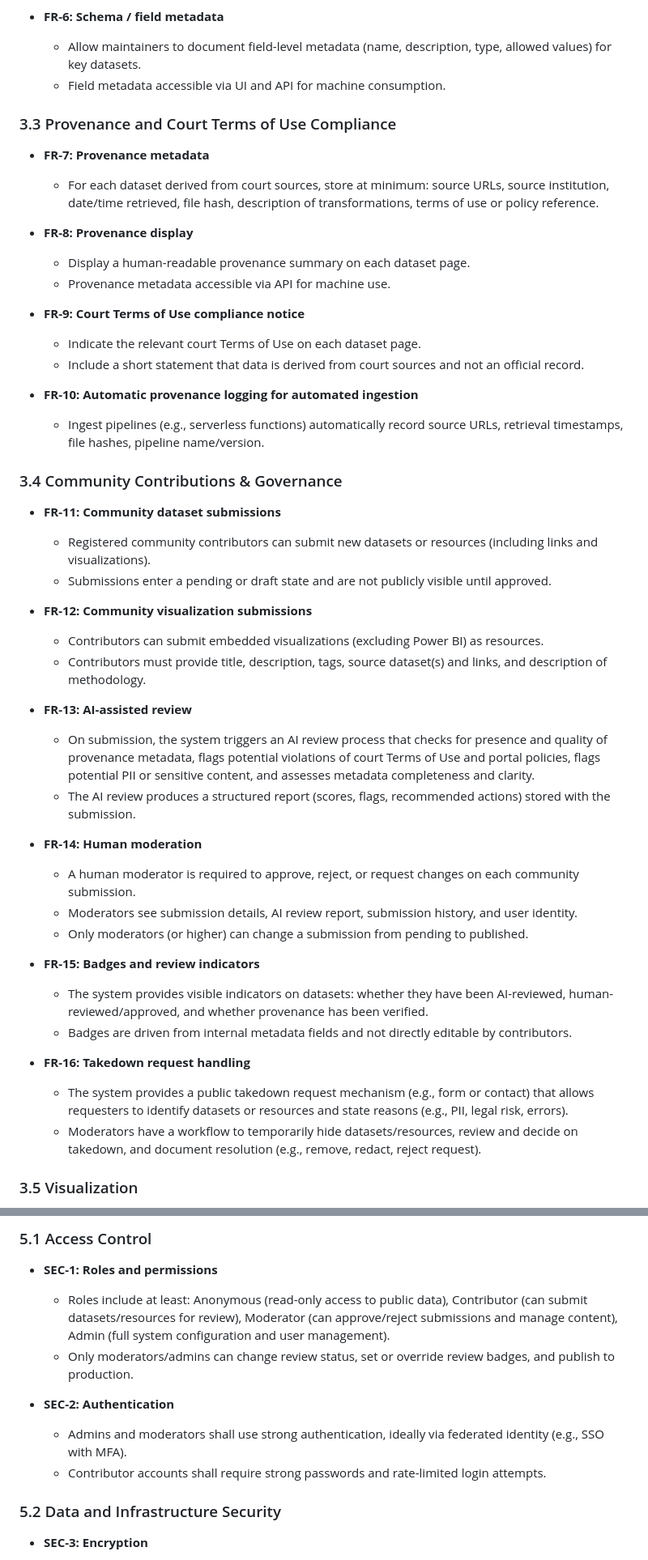
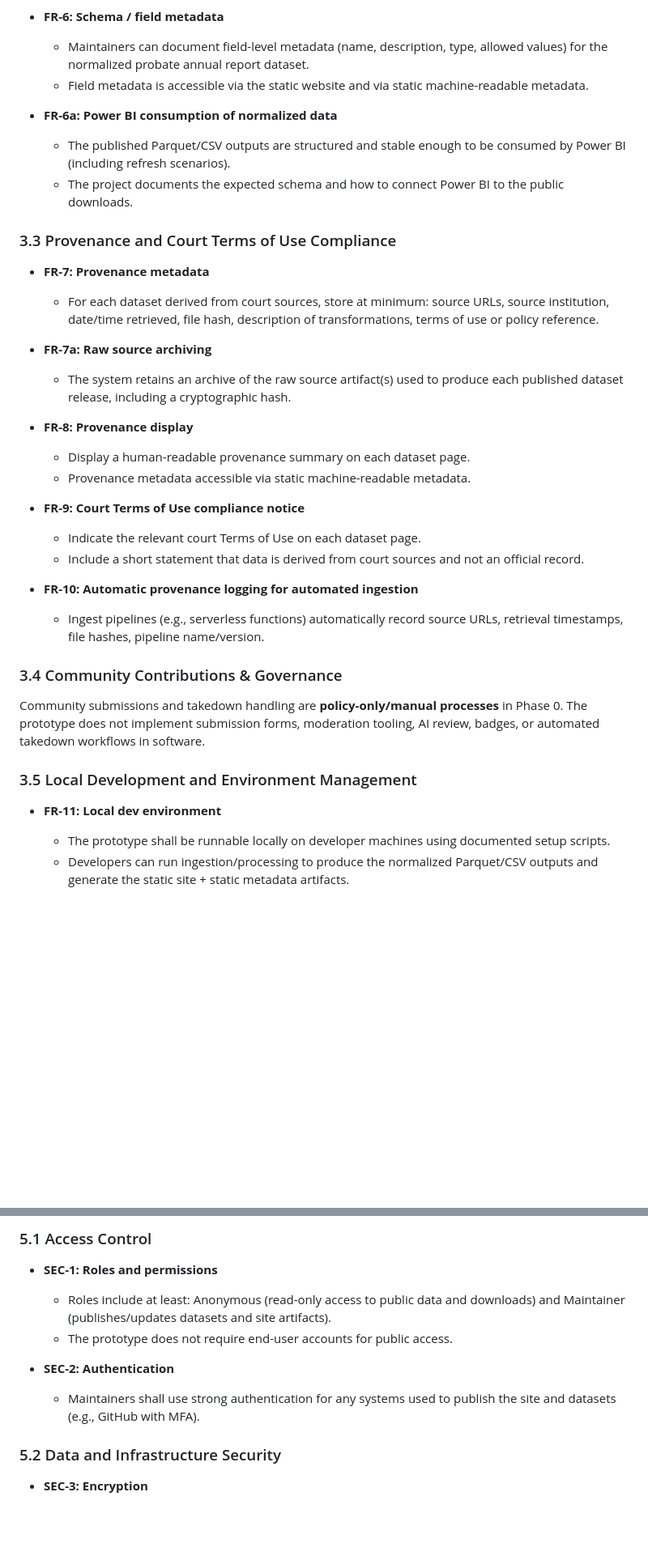
Before and after one commit to opencourtsfyi/opencourts-mock-website, a Markdown page: software-requirement-specification.md, 2 parts joined by grey strips. Shown at 81% size. GitHub-like rendering; blank space fills up the shorter version.

Commit message:
changed SRS to reflect a phase 0 implementation

```diff
--- a/software-requirement-specification.md
+++ b/software-requirement-specification.md
@@ -109,16 +123,23 @@ At a high level, opencourts.fyi will consist of:
 
 - **FR-6: Schema / field metadata**
-  - Allow maintainers to document field-level metadata (name, description, type, allowed values) for key datasets.
-  - Field metadata accessible via UI and API for machine consumption.
+  - Maintainers can document field-level metadata (name, description, type, allowed values) for the normalized probate annual report dataset.
+  - Field metadata is accessible via the static website and via static machine-readable metadata.
+
+- **FR-6a: Power BI consumption of normalized data**
+  - The published Parquet/CSV outputs are structured and stable enough to be consumed by Power BI (including refresh scenarios).
+  - The project documents the expected schema and how to connect Power BI to the public downloads.
 
 ### 3.3 Provenance and Court Terms of Use Compliance
 
 - **FR-7: Provenance metadata**
   - For each dataset derived from court sources, store at minimum: source URLs, source institution, date/time retrieved, file hash, description of transformations, terms of use or policy reference.
 
+- **FR-7a: Raw source archiving**
+  - The system retains an archive of the raw source artifact(s) used to produce each published dataset release, including a cryptographic hash.
+
 - **FR-8: Provenance display**
   - Display a human-readable provenance summary on each dataset page.
-  - Provenance metadata accessible via API for machine use.
+  - Provenance metadata accessible via static machine-readable metadata.
 
 - **FR-9: Court Terms of Use compliance notice**
   - Indicate the relevant court Terms of Use on each dataset page.
@@ -129,30 +150,12 @@ At a high level, opencourts.fyi will consist of:
 
 ### 3.4 Community Contributions & Governance
 
-- **FR-11: Community dataset submissions**
-  - Registered community contributors can submit new datasets or resources (including links and visualizations).
-  - Submissions enter a pending or draft state and are not publicly visible until approved.
+Community submissions and takedown handling are **policy-only/manual processes** in Phase 0.
+The prototype does not implement submission forms, moderation tooling, AI review, badges, or automated takedown workflows in software.
 
-- **FR-12: Community visualization submissions**
-  - Contributors can submit embedded visualizations (excluding Power BI) as resources.
-  - Contributors must provide title, description, tags, source dataset(s) and links, and description of methodology.
+### 3.5 Local Development and Environment Management
 
-- **FR-13: AI-assisted review**
-  - On submission, the system triggers an AI review process that checks for presence and quality of provenance metadata, flags potential violations of court Terms of Use and portal policies, flags potential PII or sensitive content, and assesses metadata completeness and clarity.
-  - The AI review produces a structured report (scores, flags, recommended actions) stored with the submission.
+- **FR-11: Local dev environment**
+  - The prototype shall be runnable locally on developer machines using documented setup scripts.
+  - Developers can run ingestion/processing to produce the normalized Parquet/CSV outputs and generate the static site + static metadata artifacts.
 
-- **FR-14: Human moderation**
-  - A human moderator is required to approve, reject, or request changes on each community submission.
-  - Moderators see submission details, AI review report, submission history, and user identity.
-  - Only moderators (or higher) can change a submission from pending to published.
-
-- **FR-15: Badges and review indicators**
-  - The system provides visible indicators on datasets: whether they have been AI-reviewed, human-reviewed/approved, and whether provenance has been verified.
-  - Badges are driven from internal metadata fields and not directly editable by contributors.
-
-- **FR-16: Takedown request handling**
-  - The system provides a public takedown request mechanism (e.g., form or contact) that allows requesters to identify datasets or resources and state reasons (e.g., PII, legal risk, errors).
-  - Moderators have a workflow to temporarily hide datasets/resources, review and decide on takedown, and document resolution (e.g., remove, redact, reject request).
-
-### 3.5 Visualization
-
@@ -258,12 +250,11 @@ The following requirements ensure that implementation decisions remain compatibl
 ### 5.1 Access Control
 
 - **SEC-1: Roles and permissions**
-  - Roles include at least: Anonymous (read-only access to public data), Contributor (can submit datasets/resources for review), Moderator (can approve/reject submissions and manage content), Admin (full system configuration and user management).
-  - Only moderators/admins can change review status, set or override review badges, and publish to production.
+  - Roles include at least: Anonymous (read-only access to public data and downloads) and Maintainer (publishes/updates datasets and site artifacts).
+  - The prototype does not require end-user accounts for public access.
 
 - **SEC-2: Authentication**
-  - Admins and moderators shall use strong authentication, ideally via federated identity (e.g., SSO with MFA).
-  - Contributor accounts shall require strong passwords and rate-limited login attempts.
+  - Maintainers shall use strong authentication for any systems used to publish the site and datasets (e.g., GitHub with MFA).
 
 ### 5.2 Data and Infrastructure Security
 
```
Also changed, not shown: other parts of software-requirement-specification.md (+59 -57 lines).
